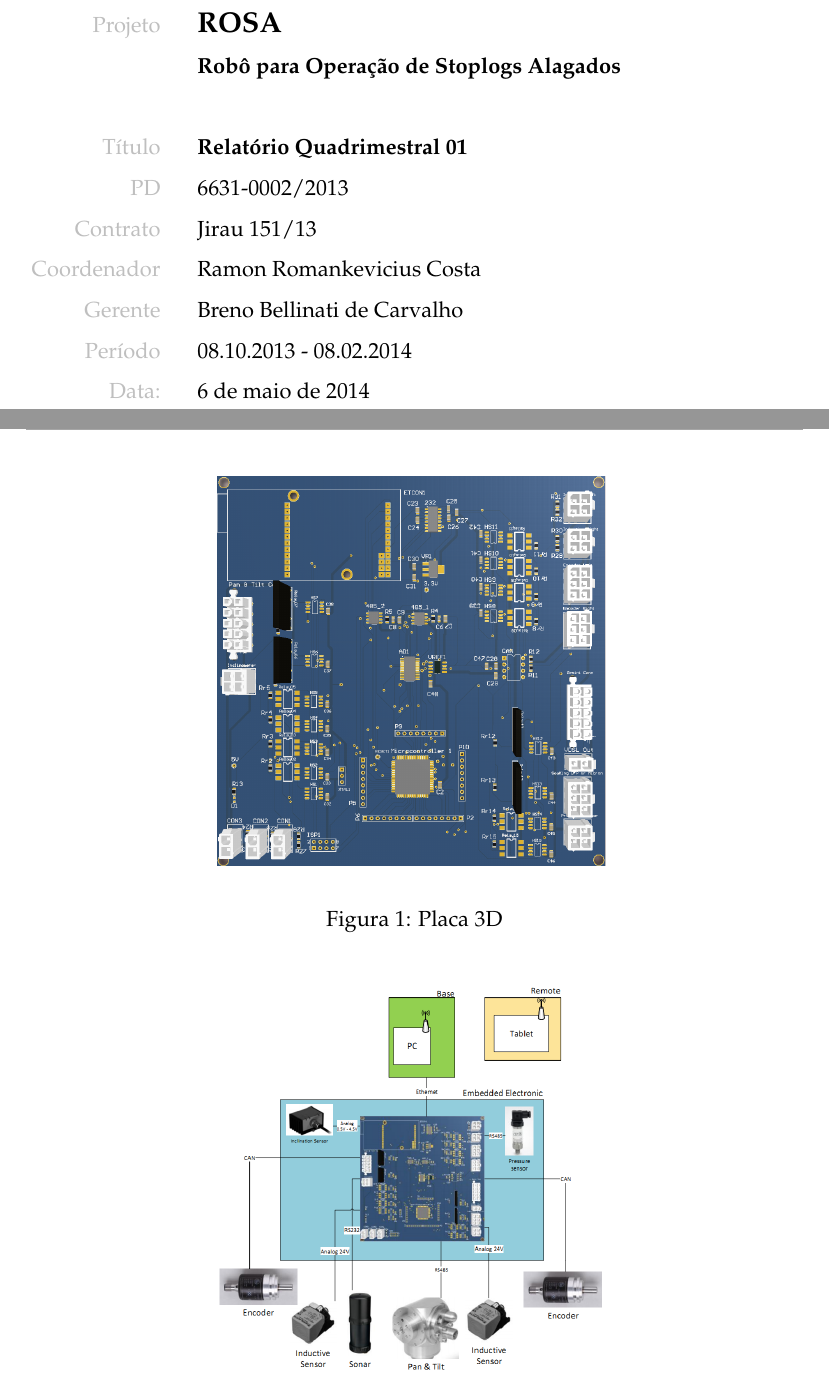
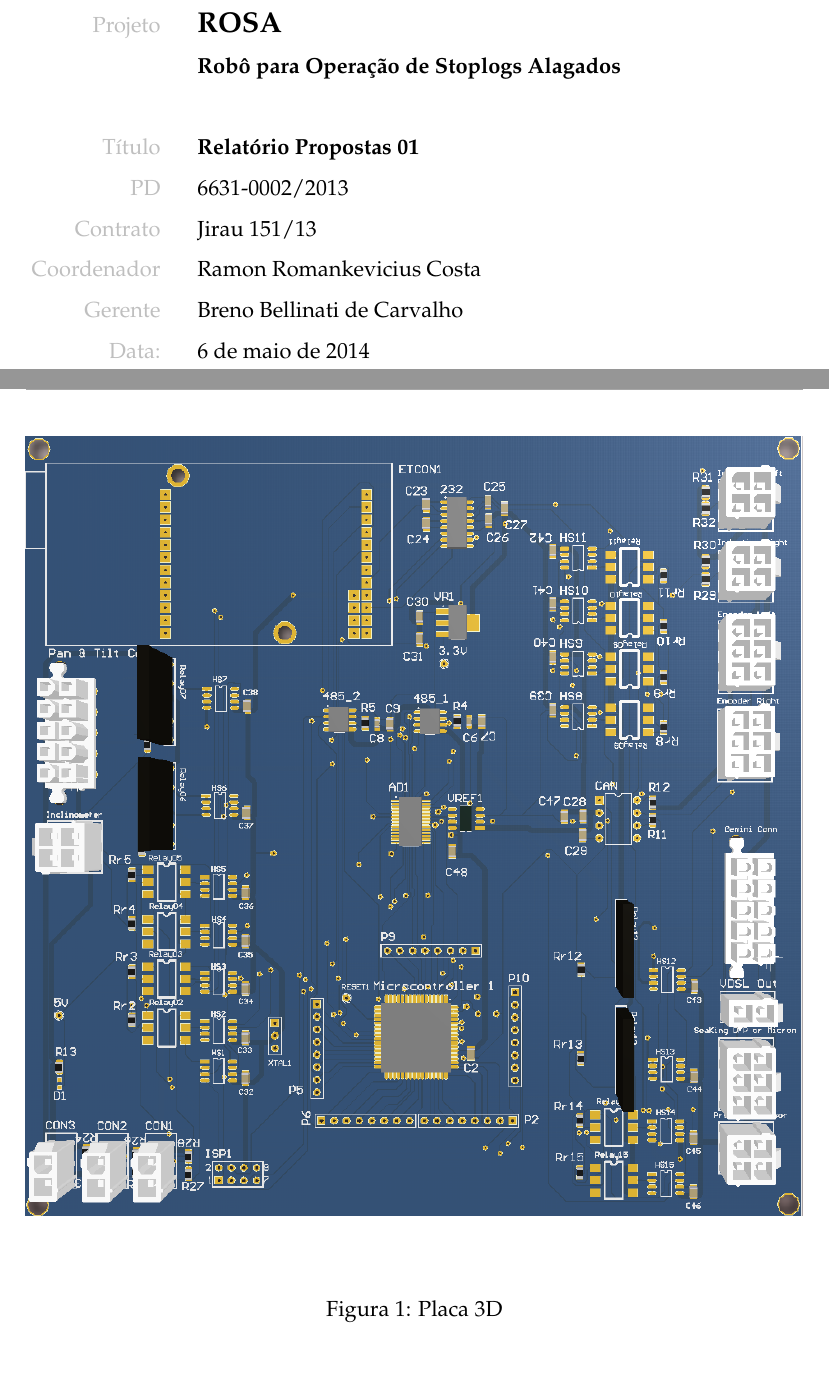
Before and after one commit to OpenLEAD/Propostas, a LaTeX document (ROSA-RelatorioPropostas/master.tex, which reads ROSA-RelatorioPropostas/01_frontpage.tex, ROSA-RelatorioPropostas/02_eletronica.tex): two parts of pages 1 and 7 of 20 before the commit and two parts of pages 1 and 7 of 22 after it, joined at a grey line, cut so that both start at the same text. Compiled offline with pdfLaTeX.

Commit message:
frontpage e eletronica(tamanho das imagens)

```diff
--- a/ROSA-RelatorioPropostas/01_frontpage.tex
+++ b/ROSA-RelatorioPropostas/01_frontpage.tex
@@ -69,12 +69,11 @@
 		\textcolor{gray}{Projeto} &&& \textbf{\Large ROSA}\\
 			&&& \textbf{Robô para Operação de Stoplogs Alagados}\\
 			&&& \\
-		\textcolor{gray}{Título} &&& \textbf{Relatório Quadrimestral 01}\\
+		\textcolor{gray}{Título} &&& \textbf{Relatório Propostas 01}\\
 		\textcolor{gray}{PD} &&& 6631-0002/2013 \\
 		\textcolor{gray}{Contrato} &&& Jirau 151/13\\
 		\textcolor{gray}{Coordenador} &&& Ramon Romankevicius Costa \\
 		\textcolor{gray}{Gerente} &&& Breno Bellinati de Carvalho \\
-		\textcolor{gray}{Período} &&& 08.10.2013 - 08.02.2014 \\
 		\textcolor{gray}{Data:} &&& \today \\
 	\end{tabular}
 \end{table}
--- a/ROSA-RelatorioPropostas/02_eletronica.tex
+++ b/ROSA-RelatorioPropostas/02_eletronica.tex
@@ -76,11 +76,10 @@ O gateway Ethernet SR01E12 possui interfaces UART e analógicas. Dessa forma, di
 
 \begin{figure}[H]
     \centering
-    \includegraphics[width=0.5\columnwidth]{figs/eletronica/1.png}
+    \includegraphics[width=1\columnwidth]{figs/eletronica/1.png}
     \caption{Placa 3D}
     \label{placa}
 \end{figure}
 
 \begin{figure}[H]
     \centering
-    \includegraphics[width=0.5\columnwidth]{figs/eletronica/2.png}
```
Also changed, not shown: ROSA-RelatorioPropostas/02_eletronica.tex (7 more changed lines).
